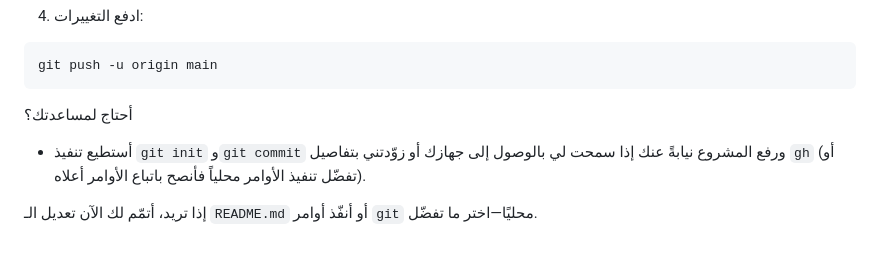
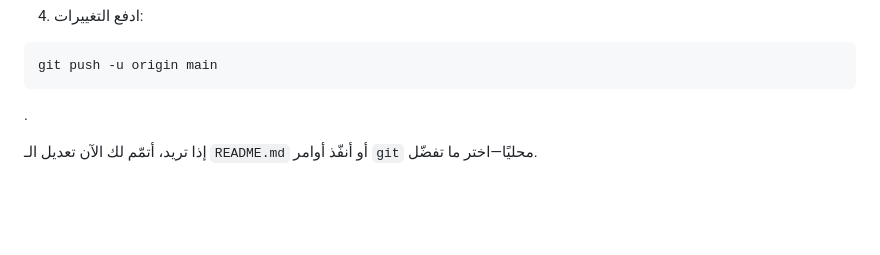
Before and after one commit to DevAliAlwajih/AlFakhamah_Restaurant, a Markdown page: README.md, the part around the change. GitHub-like rendering; blank space fills up the shorter version.

Commit message:
Update README
Removed unnecessary Arabic text offering assistance with git commands.

````diff
--- a/README.md
+++ b/README.md
@@ -62,8 +62,6 @@ gh repo create YOUR_USERNAME/REPO_NAME --public --source=. --remote=origin
 ```bash
 git push -u origin main
 ```
-
-أحتاج لمساعدتك؟
-- أستطيع تنفيذ `git init` و`git commit` ورفع المشروع نيابةً عنك إذا سمحت لي بالوصول إلى جهازك أو زوّدتني بتفاصيل `gh` (أو تفضّل تنفيذ الأوامر محلياً فأنصح باتباع الأوامر أعلاه).
+.
 
 إذا تريد، أتمّم لك الآن تعديل الـ `README.md` أو أنفّذ أوامر `git` محليًا—اختر ما تفضّل.
````
